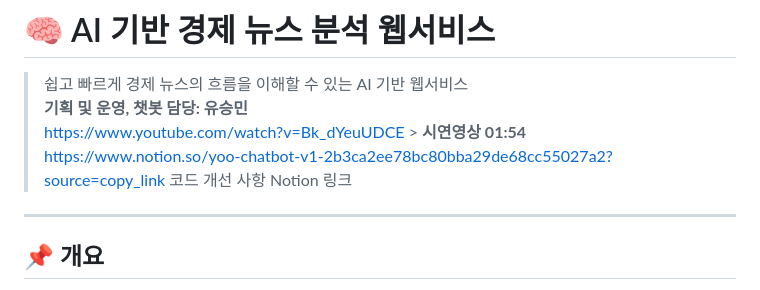
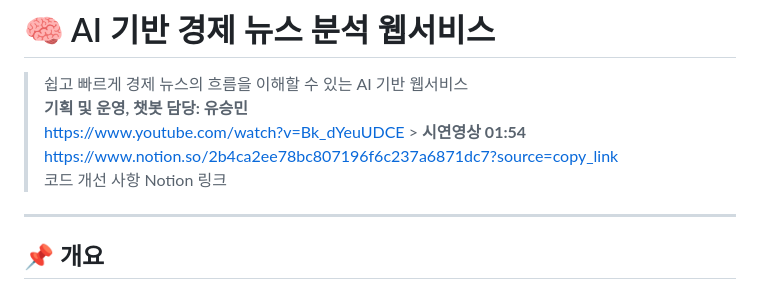
Before and after one commit to yooseungmin9/yoo-chatbot-v1, a Markdown page: README.md, the part around the change. GitHub-like rendering.

```diff
--- a/README.md
+++ b/README.md
@@ -2,7 +2,7 @@
 > 쉽고 빠르게 경제 뉴스의 흐름을 이해할 수 있는 AI 기반 웹서비스
 > **기획 및 운영, 챗봇 담당: 유승민**
 > https://www.youtube.com/watch?v=Bk_dYeuUDCE > **시연영상 01:54**
-> https://www.notion.so/yoo-chatbot-v1-2b3ca2ee78bc80bba29de68cc55027a2?source=copy_link
+> https://www.notion.so/2b4ca2ee78bc807196f6c237a6871dc7?source=copy_link
 > 코드 개선 사항 Notion 링크
 ---
 
```
